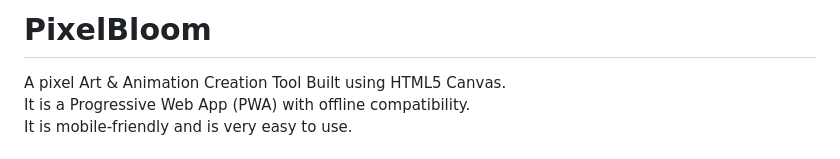
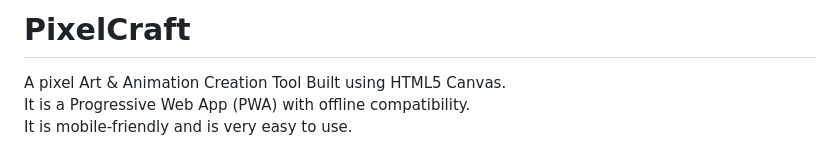
Before and after one commit to AadityaKGupta/PixelBloom, a Markdown page: README.MD, the part around the change. Rendered like a GitHub page.

```diff
--- a/README.MD
+++ b/README.MD
@@ -1,4 +1,4 @@
-# PixelBloom
+# PixelCraft
 A pixel Art & Animation Creation Tool Built using HTML5 Canvas.
 It is a Progressive Web App (PWA) with offline compatibility.
 It is mobile-friendly and is very easy to use.
```
